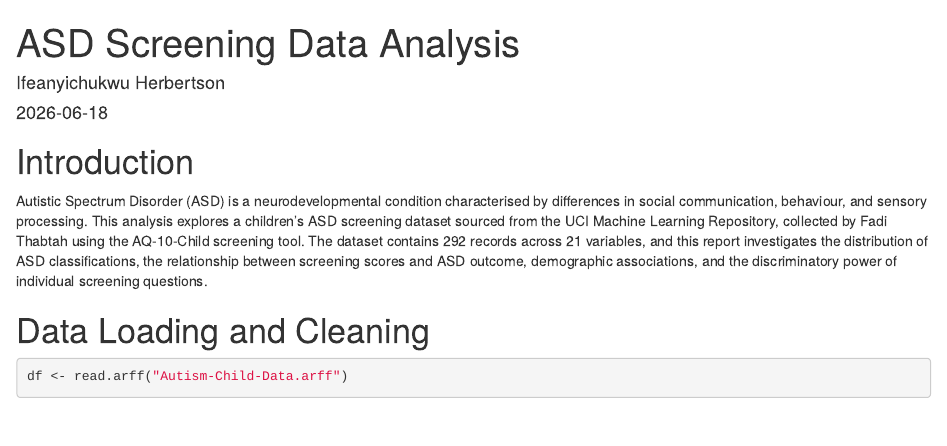
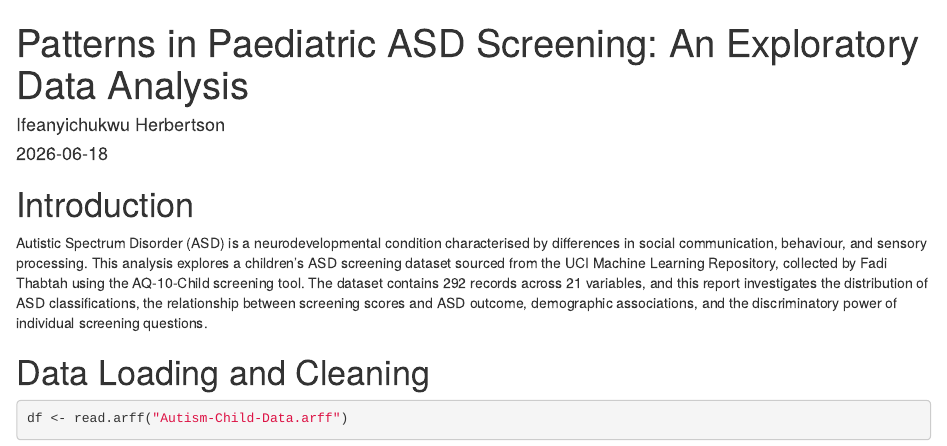
Before and after one commit to herbertsonifeanyichukwu/asd-screening-analysis, an R Markdown document (Report.Rmd): the page in a window 1100 px wide, from its top. Rendered offline with R 4.5, knitr and Pandoc, with nearby package versions; some code elsewhere in the file could not run offline; column names are cleaned by a stand-in for the janitor package.

Commit message:
Update rmd title

```diff
--- a/Report.Rmd
+++ b/Report.Rmd
@@ -1,5 +1,5 @@
 ---
-title: "ASD Screening Data Analysis"
+title: "Patterns in Paediatric ASD Screening: An Exploratory Data Analysis"
 author: "Ifeanyichukwu Herbertson"
 date: "`r Sys.Date()`"
 output: html_document
```
